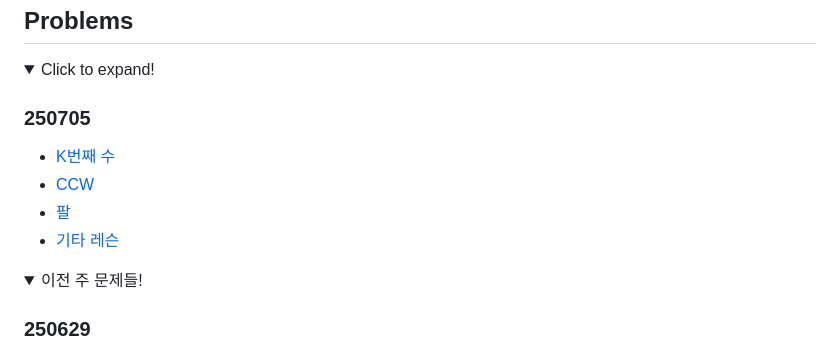
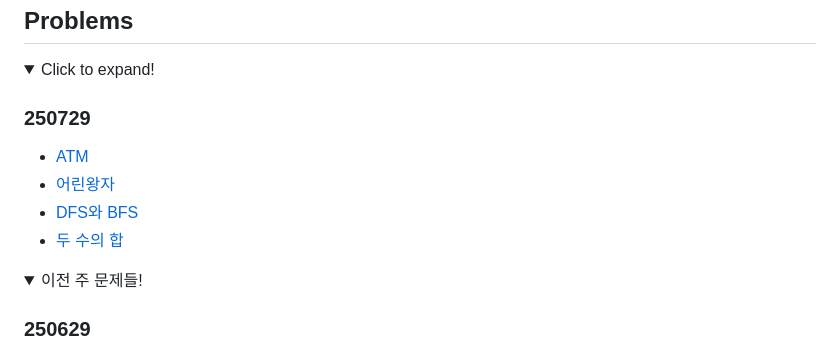
Before and after one commit to NoSolveNoLife/NoSolveNoLife, a Markdown page: README.md, the part around the change. Rendered like a GitHub page; folded sections open.

Commit message:
write: 그리디, 구현, DFS/BFS, 정렬
- 난이도 실버 3~1

```diff
--- a/README.md
+++ b/README.md
@@ -21,12 +21,11 @@
 <details>
   <summary>Click to expand!</summary>
 
-### 250705
-+ [K번째 수](https://www.acmicpc.net/problem/1300)
-+ [CCW](https://www.acmicpc.net/problem/11758)
-+ [팔](https://www.acmicpc.net/problem/1105)
-+ [기타 레슨](https://www.acmicpc.net/problem/2343)
-
+### 250729
++ [ATM](https://www.acmicpc.net/problem/11399)
++ [어린왕자](https://www.acmicpc.net/problem/1004)
++ [DFS와 BFS](https://www.acmicpc.net/problem/1260)
++ [두 수의 합](https://www.acmicpc.net/problem/3273)
 <details>
   <summary>이전 주 문제들!</summary>
 
```
